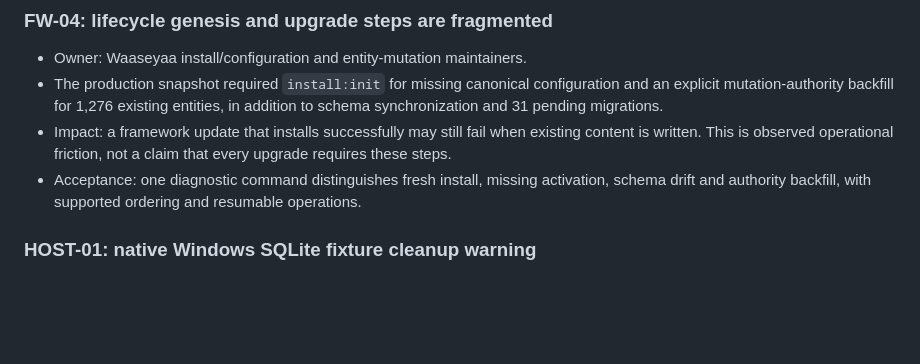
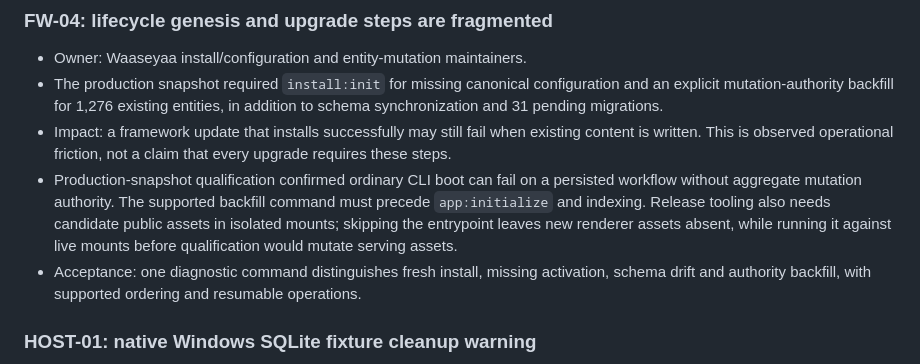
Before and after one commit to jonesrussell/rhtcircle, a Markdown page: docs/audits/site-code-audit-2026-10-05.md, the part around the change. Rendered like a GitHub page; blank space fills up the shorter version.

Commit message:
Document authority backfill before ordinary upgrade commands

```diff
--- a/docs/audits/site-code-audit-2026-10-05.md
+++ b/docs/audits/site-code-audit-2026-10-05.md
@@ -68,6 +68,7 @@ This is an application maintainability and integration audit of the working tree
 - Owner: Waaseyaa install/configuration and entity-mutation maintainers.
 - The production snapshot required `install:init` for missing canonical configuration and an explicit mutation-authority backfill for 1,276 existing entities, in addition to schema synchronization and 31 pending migrations.
 - Impact: a framework update that installs successfully may still fail when existing content is written. This is observed operational friction, not a claim that every upgrade requires these steps.
+- Production-snapshot qualification confirmed ordinary CLI boot can fail on a persisted workflow without aggregate mutation authority. The supported backfill command must precede `app:initialize` and indexing. Release tooling also needs candidate public assets in isolated mounts; skipping the entrypoint leaves new renderer assets absent, while running it against live mounts before qualification would mutate serving assets.
 - Acceptance: one diagnostic command distinguishes fresh install, missing activation, schema drift and authority backfill, with supported ordering and resumable operations.
 
 ### HOST-01: native Windows SQLite fixture cleanup warning
```
Also changed, not shown: docs/local-dev.md (+2 -2 lines).
